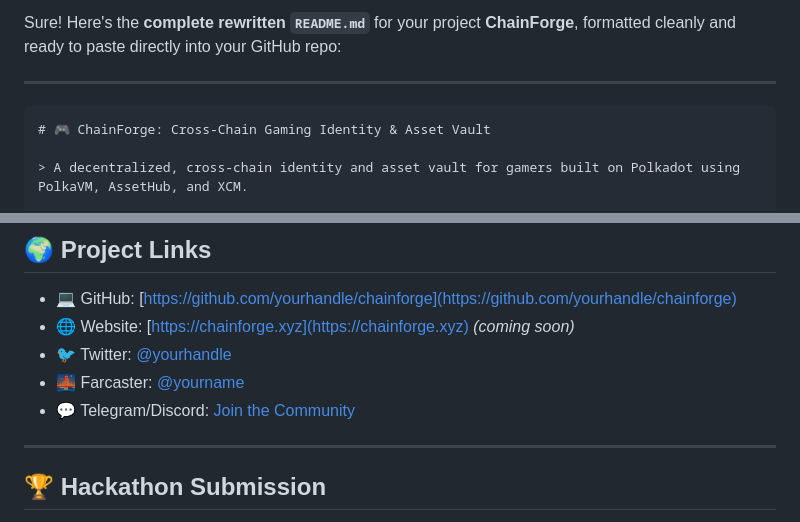
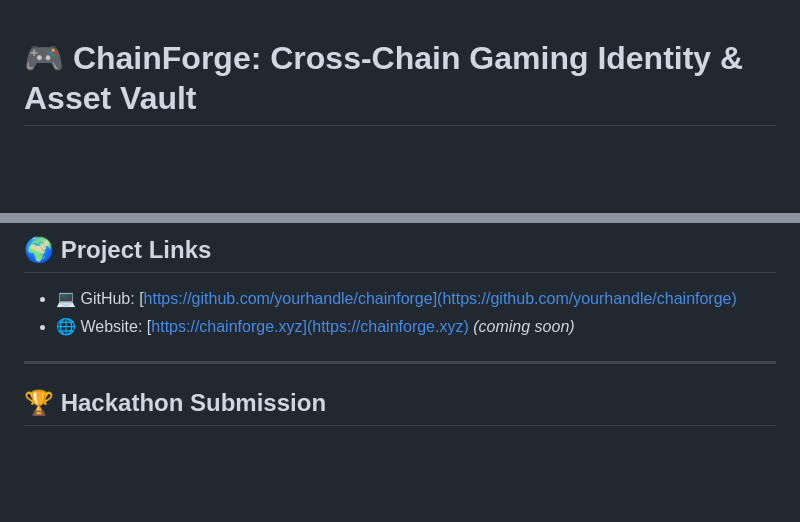
Before and after one commit to 0x-Parzival/ChainForge, a Markdown page: README.md, 2 parts joined by grey strips. Rendered like a GitHub page; blank space fills up the shorter version.

````diff
--- a/README.md
+++ b/README.md
@@ -1,8 +1,4 @@
-Sure! Here's the **complete rewritten `README.md`** for your project **ChainForge**, formatted cleanly and ready to paste directly into your GitHub repo:
 
----
-
-```markdown
 # 🎮 ChainForge: Cross-Chain Gaming Identity & Asset Vault
 
 > A decentralized, cross-chain identity and asset vault for gamers built on Polkadot using PolkaVM, AssetHub, and XCM.
@@ -119,9 +115,6 @@ A short walkthrough of how ChainForge enables gamers to build their identity, st
 
 * 💻 GitHub: [https://github.com/yourhandle/chainforge](https://github.com/yourhandle/chainforge)
 * 🌐 Website: [https://chainforge.xyz](https://chainforge.xyz) *(coming soon)*
-* 🐦 Twitter: [@yourhandle](https://twitter.com/yourhandle)
-* 🌉 Farcaster: [@yourname](https://warpcast.com/yourname)
-* 💬 Telegram/Discord: [Join the Community](https://t.me/yourgroup)
 
 ---
 
````
